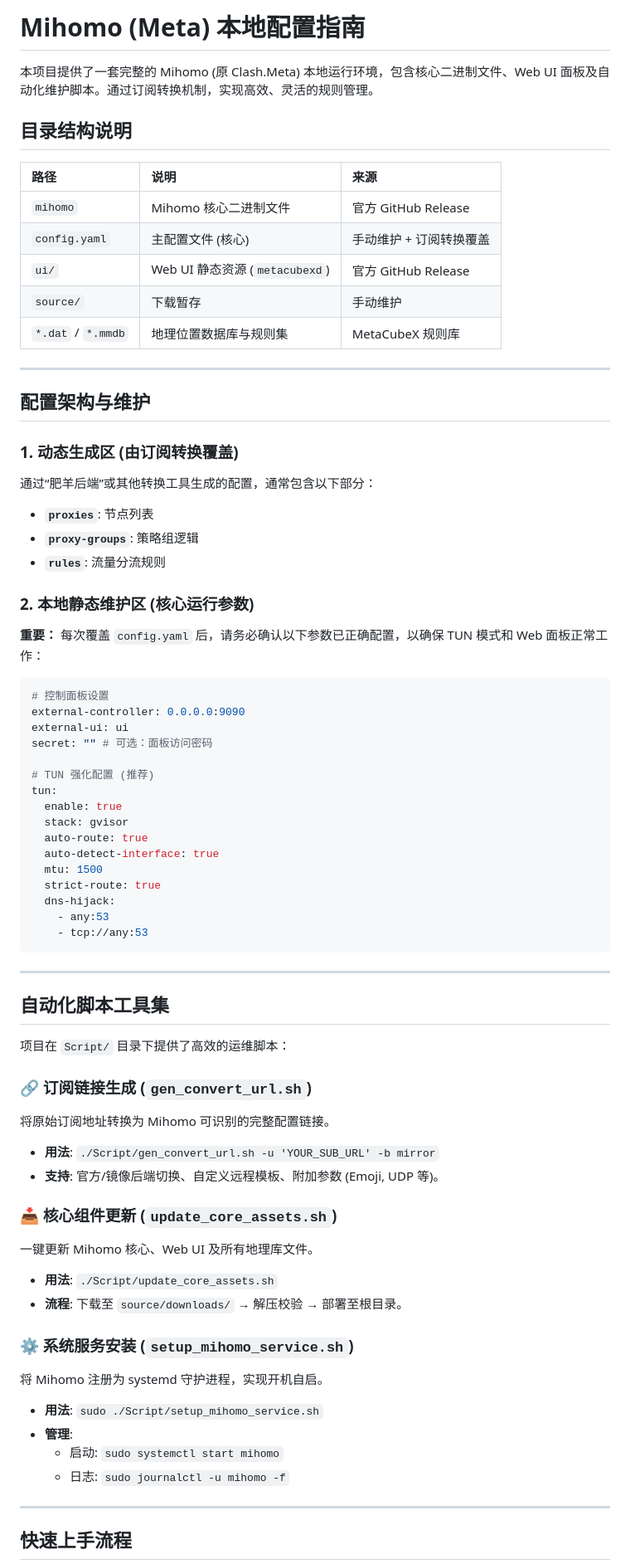
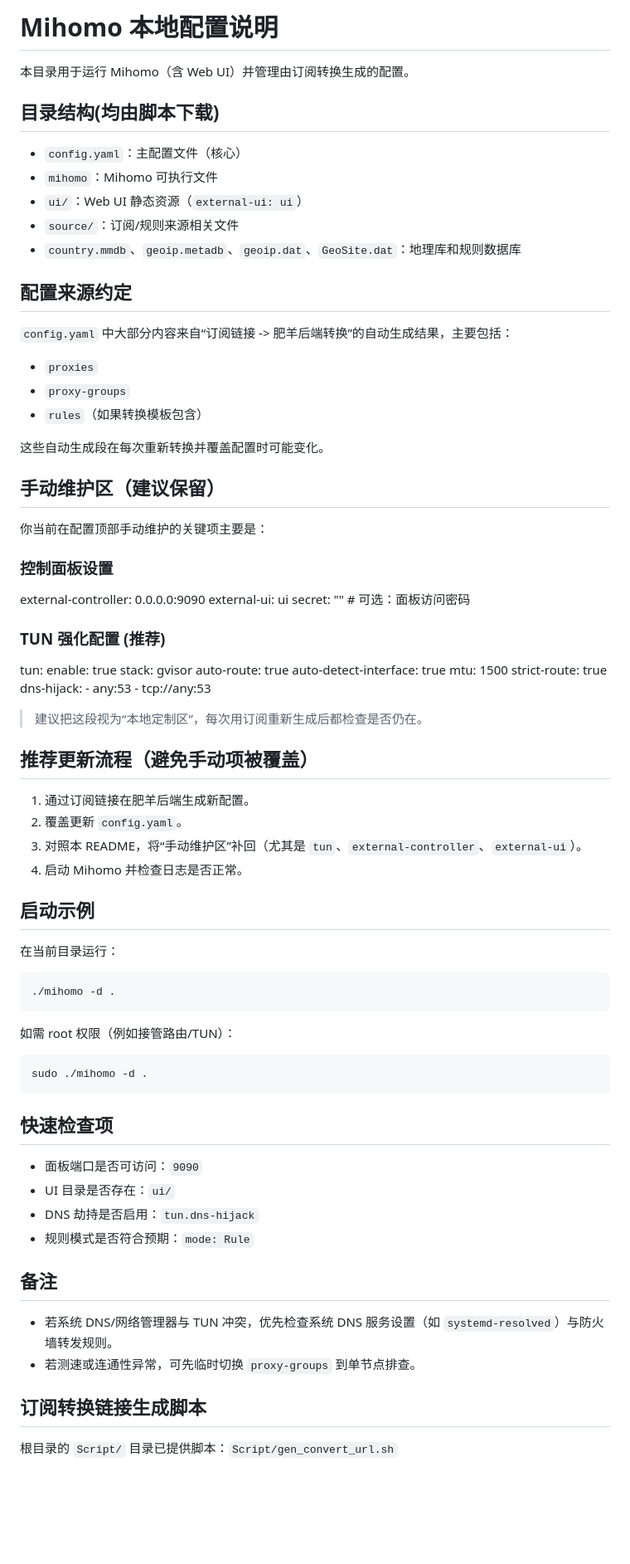
Before and after one commit to Trilives/mihomo-cli-deploy, a Markdown page: README.md, the part around one of its changes. Shown at 83% size. Drawn GitHub-style; blank space fills up the shorter version.

````diff
--- a/README.md
+++ b/README.md
@@ -1,37 +1,35 @@
-# Mihomo (Meta) 本地配置指南
+# Mihomo 本地配置说明
 
-本项目提供了一套完整的 Mihomo (原 Clash.Meta) 本地运行环境，包含核心二进制文件、Web UI 面板及自动化维护脚本。通过订阅转换机制，实现高效、灵活的规则管理。
+本目录用于运行 Mihomo（含 Web UI）并管理由订阅转换生成的配置。
 
-## 目录结构说明
+## 目录结构(均由脚本下载)
 
-| 路径 | 说明 | 来源 |
-| :--- | :--- | :--- |
-| `mihomo` | Mihomo 核心二进制文件 | 官方 GitHub Release |
-| `config.yaml` | 主配置文件 (核心) | 手动维护 + 订阅转换覆盖 |
-| `ui/` | Web UI 静态资源 (`metacubexd`) | 官方 GitHub Release |
-| `source/` | 下载暂存 | 手动维护 |
-| `*.dat` / `*.mmdb` | 地理位置数据库与规则集 | MetaCubeX 规则库 |
+- `config.yaml`：主配置文件（核心）
+- `mihomo`：Mihomo 可执行文件
+- `ui/`：Web UI 静态资源（`external-ui: ui`）
+- `source/`：订阅/规则来源相关文件
+- `country.mmdb`、`geoip.metadb`、`geoip.dat`、`GeoSite.dat`：地理库和规则数据库
 
----
+## 配置来源约定
 
-## 配置架构与维护
+`config.yaml` 中大部分内容来自“订阅链接 -> 肥羊后端转换”的自动生成结果，主要包括：
 
-### 1. 动态生成区 (由订阅转换覆盖)
-通过“肥羊后端”或其他转换工具生成的配置，通常包含以下部分：
-* **`proxies`**: 节点列表
-* **`proxy-groups`**: 策略组逻辑
-* **`rules`**: 流量分流规则
+- `proxies`
+- `proxy-groups`
+- `rules`（如果转换模板包含）
 
-### 2. 本地静态维护区 (核心运行参数)
-**重要：** 每次覆盖 `config.yaml` 后，请务必确认以下参数已正确配置，以确保 TUN 模式和 Web 面板正常工作：
+这些自动生成段在每次重新转换并覆盖配置时可能变化。
 
-```yaml
-# 控制面板设置
+## 手动维护区（建议保留）
+
+你当前在配置顶部手动维护的关键项主要是：
+
+### 控制面板设置
 external-controller: 0.0.0.0:9090
 external-ui: ui
 secret: "" # 可选：面板访问密码
 
-# TUN 强化配置 (推荐)
+### TUN 强化配置 (推荐)
 tun:
   enable: true
   stack: gvisor
@@ -42,32 +40,43 @@ tun:
   dns-hijack:
     - any:53
     - tcp://any:53
+
+> 建议把这段视为“本地定制区”，每次用订阅重新生成后都检查是否仍在。
+
+## 推荐更新流程（避免手动项被覆盖）
+
+1. 通过订阅链接在肥羊后端生成新配置。
+2. 覆盖更新 `config.yaml`。
+3. 对照本 README，将“手动维护区”补回（尤其是 `tun`、`external-controller`、`external-ui`）。
+4. 启动 Mihomo 并检查日志是否正常。
+
+## 启动示例
+
+在当前目录运行：
+
+```bash
+./mihomo -d .
 ```
 
----
+如需 root 权限（例如接管路由/TUN）：
 
-## 自动化脚本工具集
+```bash
+sudo ./mihomo -d .
+```
 
-项目在 `Script/` 目录下提供了高效的运维脚本：
+## 快速检查项
 
-### 🔗 订阅链接生成 (`gen_convert_url.sh`)
-将原始订阅地址转换为 Mihomo 可识别的完整配置链接。
-* **用法**: `./Script/gen_convert_url.sh -u 'YOUR_SUB_URL' -b mirror`
-* **支持**: 官方/镜像后端切换、自定义远程模板、附加参数 (Emoji, UDP 等)。
+- 面板端口是否可访问：`9090`
+- UI 目录是否存在：`ui/`
+- DNS 劫持是否启用：`tun.dns-hijack`
+- 规则模式是否符合预期：`mode: Rule`
 
-### 📥 核心组件更新 (`update_core_assets.sh`)
-一键更新 Mihomo 核心、Web UI 及所有地理库文件。
-* **用法**: `./Script/update_core_assets.sh`
-* **流程**: 下载至 `source/downloads/` → 解压校验 → 部署至根目录。
+## 备注
 
-### ⚙️ 系统服务安装 (`setup_mihomo_service.sh`)
-将 Mihomo 注册为 systemd 守护进程，实现开机自启。
-* **用法**: `sudo ./Script/setup_mihomo_service.sh`
-* **管理**:
-    * 启动: `sudo systemctl start mihomo`
-    * 日志: `sudo journalctl -u mihomo -f`
+- 若系统 DNS/网络管理器与 TUN 冲突，优先检查系统 DNS 服务设置（如 `systemd-resolved`）与防火墙转发规则。
+- 若测速或连通性异常，可先临时切换 `proxy-groups` 到单节点排查。
 
----
+## 订阅转换链接生成脚本
 
-## 快速上手流程
+根目录的 `Script/` 目录已提供脚本：`Script/gen_convert_url.sh`
 
````
Also changed, not shown: other parts of README.md (+81 -17 lines).
